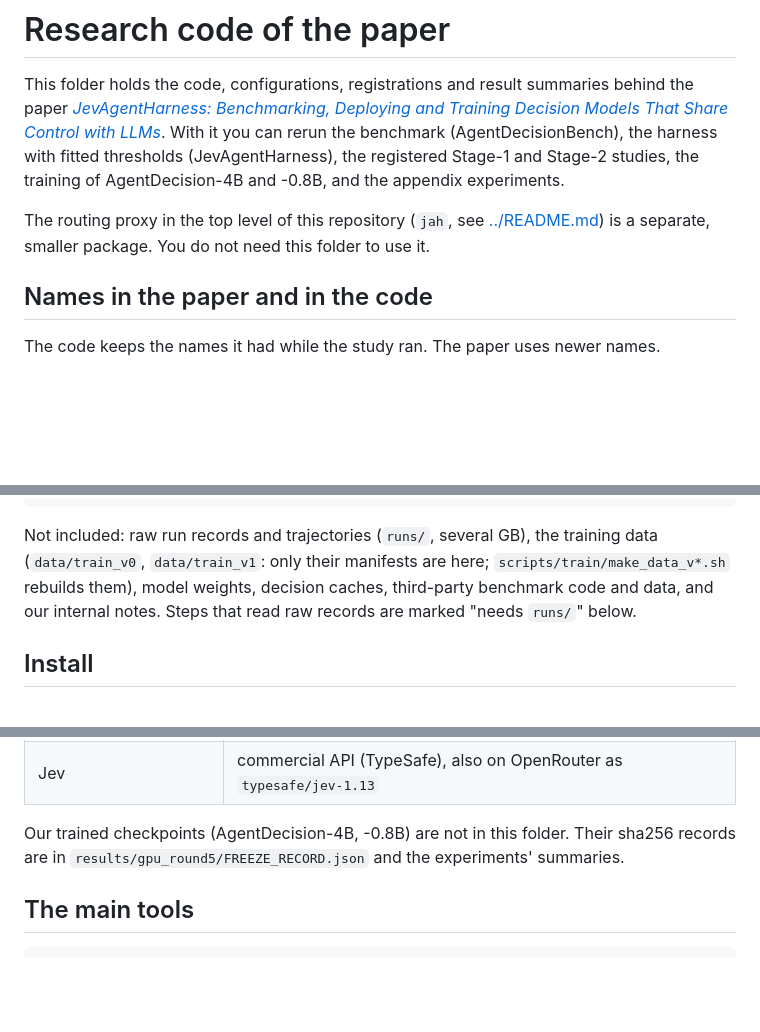
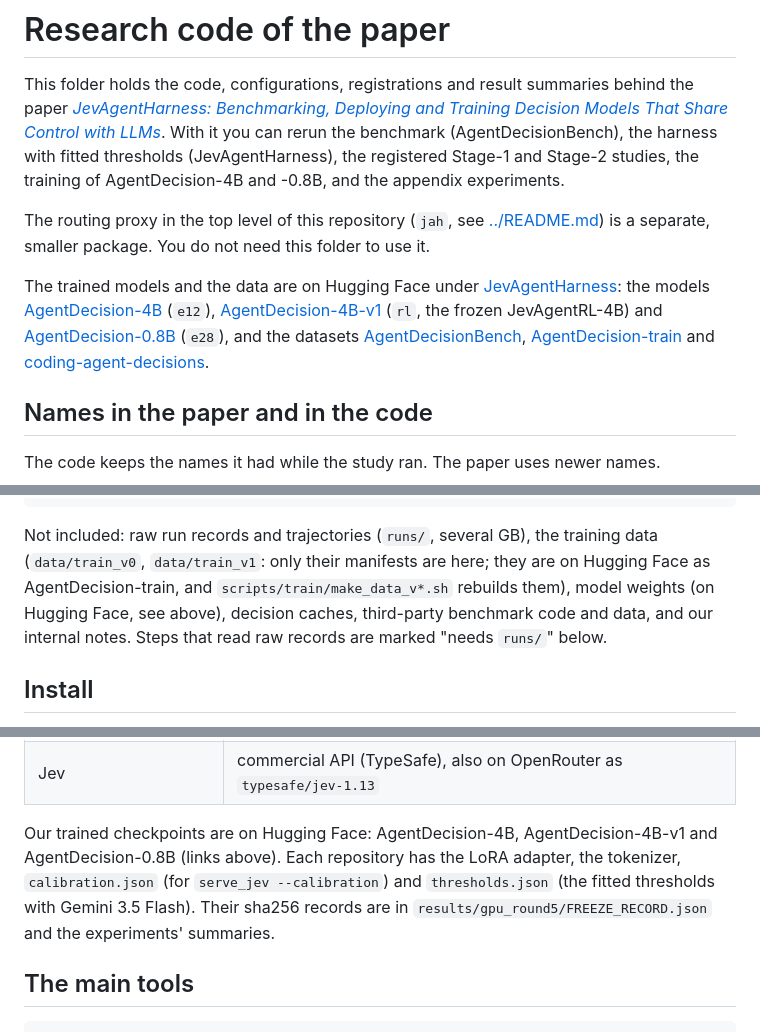
Before and after one commit to JevAgentHarness/JevAgentHarness, a Markdown page: research/README.md, 3 parts joined by grey strips. GitHub-like rendering; blank space fills up the shorter version.

````diff
--- a/research/README.md
+++ b/research/README.md
@@ -7,6 +7,14 @@ registered Stage-1 and Stage-2 studies, the training of AgentDecision-4B and -0.
 
 The routing proxy in the top level of this repository (`jah`, see [../README.md](../README.md)) is a separate,
 smaller package. You do not need this folder to use it.
+
+The trained models and the data are on Hugging Face under [JevAgentHarness](https://huggingface.co/JevAgentHarness):
+the models [AgentDecision-4B](https://huggingface.co/JevAgentHarness/AgentDecision-4B) (`e12`),
+[AgentDecision-4B-v1](https://huggingface.co/JevAgentHarness/AgentDecision-4B-v1) (`rl`, the frozen JevAgentRL-4B) and
+[AgentDecision-0.8B](https://huggingface.co/JevAgentHarness/AgentDecision-0.8B) (`e28`), and the datasets
+[AgentDecisionBench](https://huggingface.co/datasets/JevAgentHarness/AgentDecisionBench),
+[AgentDecision-train](https://huggingface.co/datasets/JevAgentHarness/AgentDecision-train) and
+[coding-agent-decisions](https://huggingface.co/datasets/JevAgentHarness/coding-agent-decisions).
 
 ## Names in the paper and in the code
 
@@ -49,7 +57,8 @@ research/
 ```
 
 Not included: raw run records and trajectories (`runs/`, several GB), the training data (`data/train_v0`,
-`data/train_v1`: only their manifests are here; `scripts/train/make_data_v*.sh` rebuilds them), model weights,
+`data/train_v1`: only their manifests are here; they are on Hugging Face as AgentDecision-train, and
+`scripts/train/make_data_v*.sh` rebuilds them), model weights (on Hugging Face, see above),
 decision caches, third-party benchmark code and data, and our internal notes. Steps that read raw records are marked
 "needs `runs/`" below.
 
@@ -113,7 +122,9 @@ Nothing below is redistributed here. The loaders fetch pinned versions, or the d
 | Intern-Decision-4B, OpenJev, JevK5 and other baselines | Hugging Face or hosted APIs; specs in `scripts/explore_e15_baselines.py` (`spec --slug ...`) |
 | Jev | commercial API (TypeSafe), also on OpenRouter as `typesafe/jev-1.13` |
 
-Our trained checkpoints (AgentDecision-4B, -0.8B) are not in this folder. Their sha256 records are in
+Our trained checkpoints are on Hugging Face: AgentDecision-4B, AgentDecision-4B-v1 and AgentDecision-0.8B (links
+above). Each repository has the LoRA adapter, the tokenizer, `calibration.json` (for `serve_jev --calibration`) and
+`thresholds.json` (the fitted thresholds with Gemini 3.5 Flash). Their sha256 records are in
 `results/gpu_round5/FREEZE_RECORD.json` and the experiments' summaries.
 
 ## The main tools
````
Also changed, not shown: README.md (+22 -2 lines).
